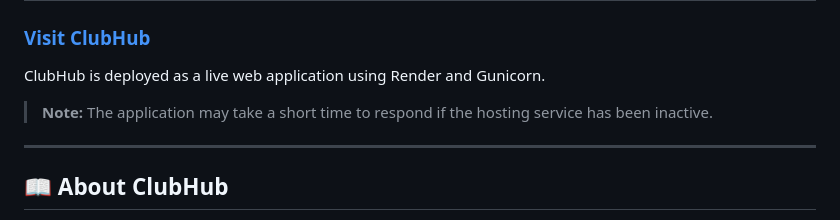
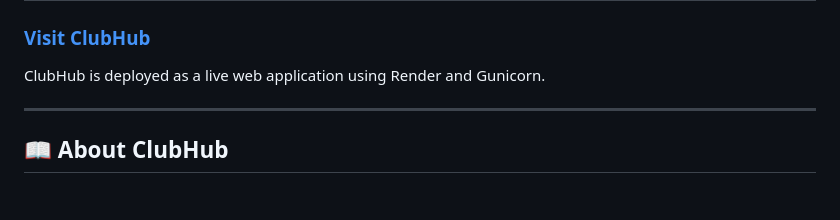
Before and after one commit to wallace-19/my-club-hub, a Markdown page: README.md, the part around the change. Rendered like a GitHub page; blank space fills up the shorter version.

```diff
--- a/README.md
+++ b/README.md
@@ -16,7 +16,6 @@
 
 ClubHub is deployed as a live web application using Render and Gunicorn.
 
-> **Note:** The application may take a short time to respond if the hosting service has been inactive.
 
 ---
 
```
